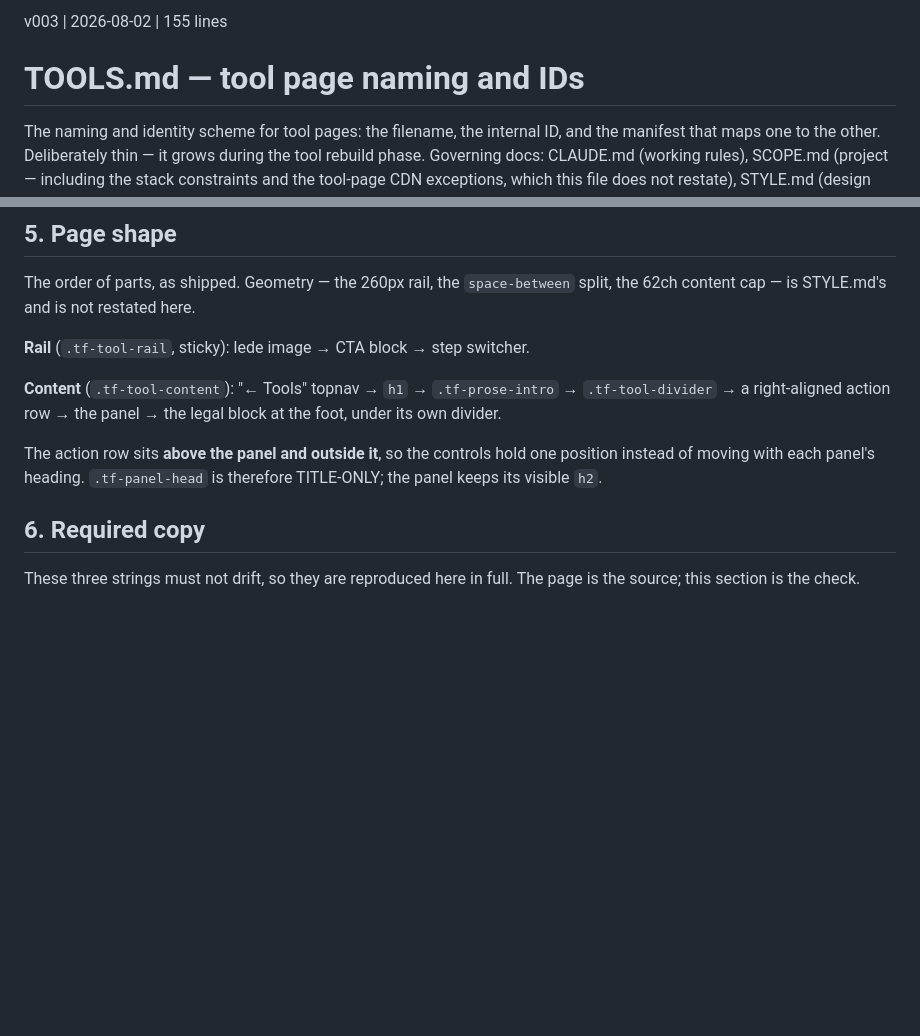
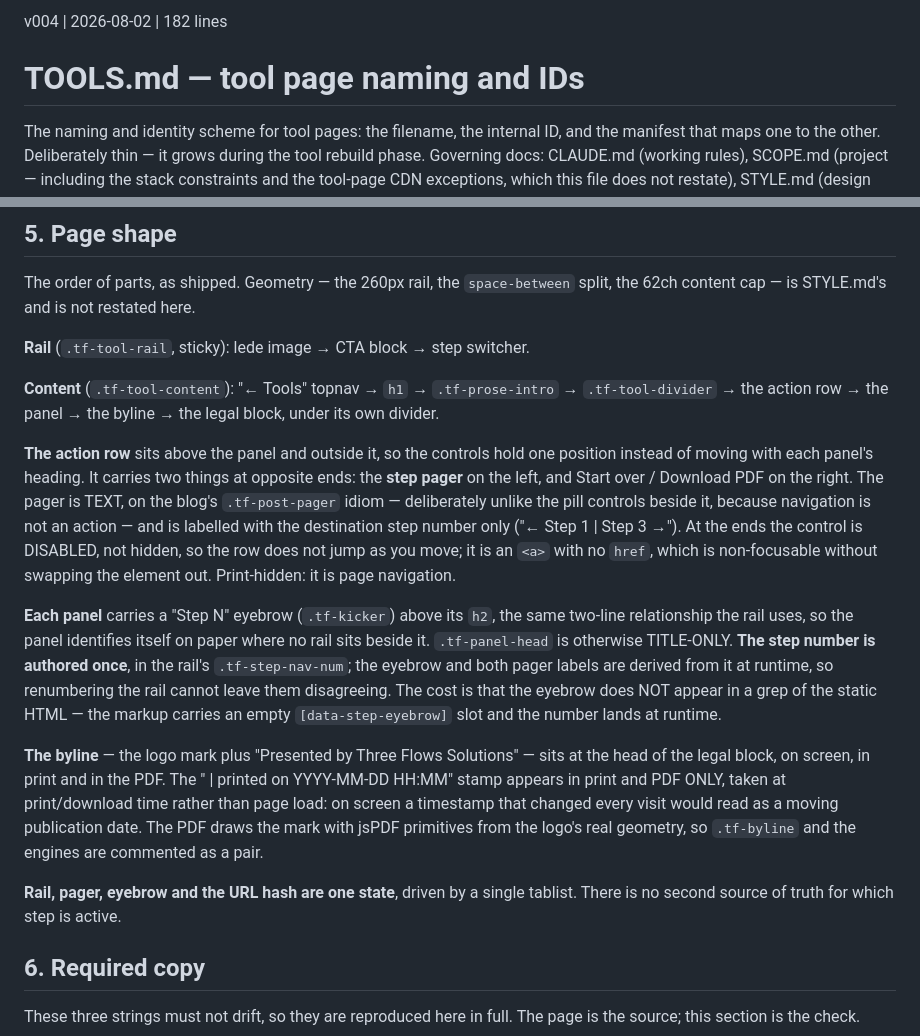
Before and after one commit to sw805206/threeflows-new, a Markdown page: TOOLS.md, 2 parts joined by grey strips. Drawn GitHub-style; blank space fills up the shorter version.

Commit message:
docs: TOOLS.md v004 — §5 records the pager, eyebrow and byline
Brings §5 up to the shell as shipped in 01cc76d (PR #108). Written
against the merged pages, not the brief.

The action row now carries two things at opposite ends: the step
pager left, the existing controls right. Records that the pager is
TEXT rather than controls — navigation is not an action — that it
carries the destination step number only, and that its ends are
disabled rather than hidden so the row does not jump.

The panel eyebrow is recorded with the constraint that makes it
trustworthy: the step number is authored ONCE, in the rail, and the
eyebrow and both pager labels derive from it. The cost is stated
plainly — the eyebrow does not appear in a grep of the static HTML.

The byline is recorded across all three surfaces, with the reason the
"printed on" stamp is print/PDF-only rather than universal, and the
pair relationship between .tf-byline and the engines.

Closes with the invariant the whole design rests on: rail, pager,
eyebrow and hash are one state, with no second source of truth.

Direct to main per CLAUDE.md Part B — governance doc, no branch, no PR.

Co-Authored-By: Claude Opus 5 <noreply@anthropic.com>

```diff
--- a/TOOLS.md
+++ b/TOOLS.md
@@ -1,4 +1,4 @@
-v003 | 2026-08-02 | 155 lines
+v004 | 2026-08-02 | 182 lines
 
 # TOOLS.md — tool page naming and IDs
 
@@ -73,12 +73,39 @@ split, the 62ch content cap — is STYLE.md's and is not restated here.
 **Rail** (`.tf-tool-rail`, sticky): lede image → CTA block → step switcher.
 
 **Content** (`.tf-tool-content`): "← Tools" topnav → `h1` → `.tf-prose-intro` →
-`.tf-tool-divider` → a right-aligned action row → the panel → the legal block at
-the foot, under its own divider.
+`.tf-tool-divider` → the action row → the panel → the byline → the legal block,
+under its own divider.
 
-The action row sits **above the panel and outside it**, so the controls hold one
-position instead of moving with each panel's heading. `.tf-panel-head` is
-therefore TITLE-ONLY; the panel keeps its visible `h2`.
+**The action row** sits above the panel and outside it, so the controls hold one
+position instead of moving with each panel's heading. It carries two things at
+opposite ends: the **step pager** on the left, and Start over / Download PDF on
+the right. The pager is TEXT, on the blog's `.tf-post-pager` idiom —
+deliberately unlike the pill controls beside it, because navigation is not an
+action — and is labelled with the destination step number only
+("← Step 1 | Step 3 →"). At the ends the control is DISABLED, not hidden, so
+the row does not jump as you move; it is an `<a>` with no `href`, which is
+non-focusable without swapping the element out. Print-hidden: it is page
+navigation.
+
+**Each panel** carries a "Step N" eyebrow (`.tf-kicker`) above its `h2`, the
+same two-line relationship the rail uses, so the panel identifies itself on
+paper where no rail sits beside it. `.tf-panel-head` is otherwise TITLE-ONLY.
+**The step number is authored once**, in the rail's `.tf-step-nav-num`; the
+eyebrow and both pager labels are derived from it at runtime, so renumbering the
+rail cannot leave them disagreeing. The cost is that the eyebrow does NOT appear
+in a grep of the static HTML — the markup carries an empty
+`[data-step-eyebrow]` slot and the number lands at runtime.
+
+**The byline** — the logo mark plus "Presented by Three Flows Solutions" — sits
+at the head of the legal block, on screen, in print and in the PDF. The
+" | printed on YYYY-MM-DD HH:MM" stamp appears in print and PDF ONLY, taken at
+print/download time rather than page load: on screen a timestamp that changed
+every visit would read as a moving publication date. The PDF draws the mark with
+jsPDF primitives from the logo's real geometry, so `.tf-byline` and the engines
+are commented as a pair.
+
+**Rail, pager, eyebrow and the URL hash are one state**, driven by a single
+tablist. There is no second source of truth for which step is active.
 
 ## 6. Required copy
 
```
